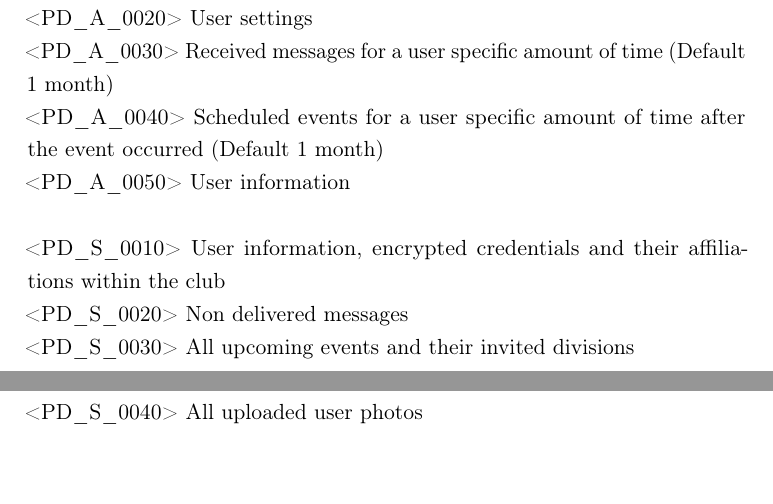
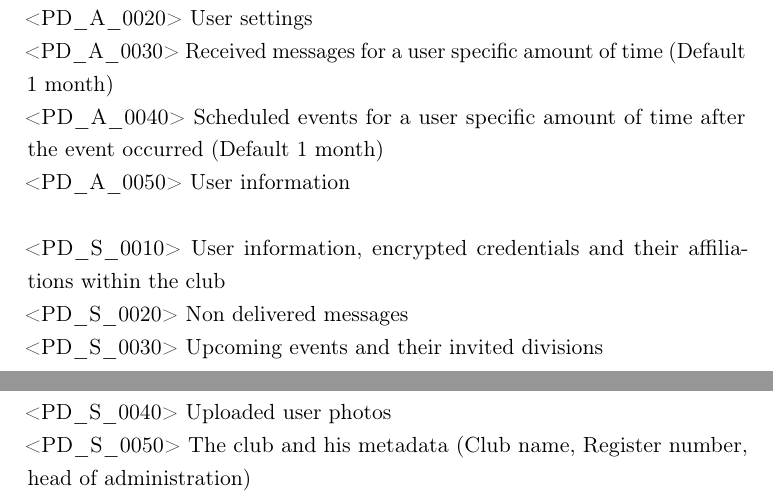
Before and after one commit to steilerDev/myVerein, a LaTeX thesis (Documentation/Software Requirement Specification/Software Requirement Specification.tex, which reads Documentation/Software Requirement Specification/content/chapters.tex): two parts of pages 12 and 13 of 31, joined at a grey line, cut so that both start at the same text. Compiled offline with pdfLaTeX.

Commit message:
Minor changes of the requirements within the SRS.

```diff
--- a/Documentation/Software Requirement Specification/content/chapters.tex
+++ b/Documentation/Software Requirement Specification/content/chapters.tex
@@ -176,8 +176,9 @@ Product data codes with an "A" in the middle are refering to the client applicat
 \\
 <PD\_S\_0010> User information, encrypted credentials and their affiliations within the club \\
 <PD\_S\_0020> Non delivered messages \\
-<PD\_S\_0030> All upcoming events and their invited divisions \\
-<PD\_S\_0040> All uploaded user photos \\
+<PD\_S\_0030> Upcoming events and their invited divisions \\
+<PD\_S\_0040> Uploaded user photos \\
+<PD\_S\_0050> The club and his metadata (Club name, Register number, head of administration) \\
 
 \chapter{Quality requirements}
 \section{User application}
```
Also changed, not shown: Documentation/Software Requirement Specification/Software Requirement Specification.pdf, Documentation/Software Requirement Specification/content/chapters.tex (2 more changed lines).
